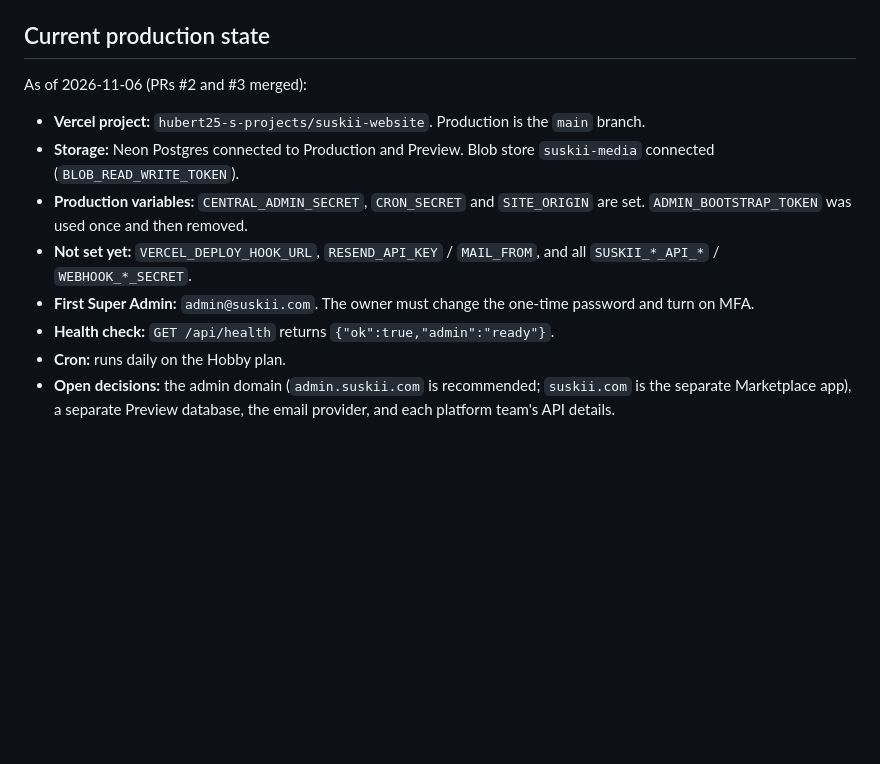
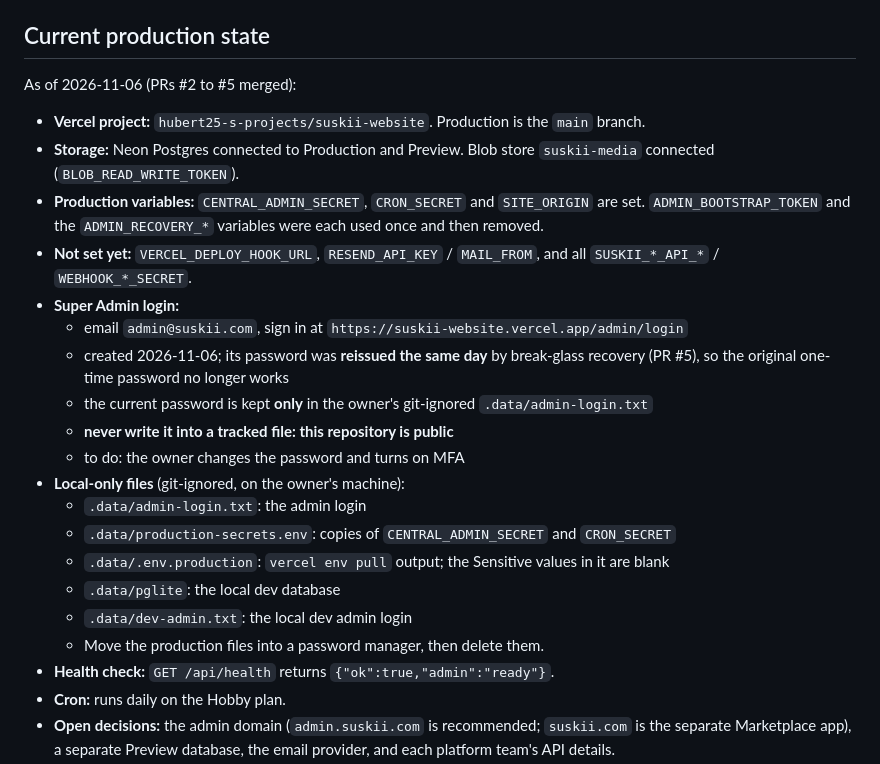
Before and after one commit to Hubert24hrs/Suskii_website, a Markdown page: CLAUDE.md, the part around the change. Rendered like a GitHub page; blank space fills up the shorter version.

Commit message:
Docs: record the reissued admin login and where it is kept (never in the repo)
Co-Authored-By: Claude Opus 5.5 <noreply@anthropic.com>

```diff
--- a/CLAUDE.md
+++ b/CLAUDE.md
@@ -77,13 +77,25 @@ docs/             ADMIN.md (features, roles, security), INTEGRATIONS.md (platfor
 
 ## Current production state
 
-As of 2026-11-06 (PRs #2 and #3 merged):
+As of 2026-11-06 (PRs #2 to #5 merged):
 
 - **Vercel project:** `hubert25-s-projects/suskii-website`. Production is the `main` branch.
 - **Storage:** Neon Postgres connected to Production and Preview. Blob store `suskii-media` connected (`BLOB_READ_WRITE_TOKEN`).
-- **Production variables:** `CENTRAL_ADMIN_SECRET`, `CRON_SECRET` and `SITE_ORIGIN` are set. `ADMIN_BOOTSTRAP_TOKEN` was used once and then removed.
+- **Production variables:** `CENTRAL_ADMIN_SECRET`, `CRON_SECRET` and `SITE_ORIGIN` are set. `ADMIN_BOOTSTRAP_TOKEN` and the `ADMIN_RECOVERY_*` variables were each used once and then removed.
 - **Not set yet:** `VERCEL_DEPLOY_HOOK_URL`, `RESEND_API_KEY` / `MAIL_FROM`, and all `SUSKII_*_API_*` / `WEBHOOK_*_SECRET`.
-- **First Super Admin:** `admin@suskii.com`. The owner must change the one-time password and turn on MFA.
+- **Super Admin login:**
+  - email `admin@suskii.com`, sign in at `https://suskii-website.vercel.app/admin/login`
+  - created 2026-11-06; its password was **reissued the same day** by break-glass recovery (PR #5), so the original one-time password no longer works
+  - the current password is kept **only** in the owner's git-ignored `.data/admin-login.txt`
+  - **never write it into a tracked file: this repository is public**
+  - to do: the owner changes the password and turns on MFA
+- **Local-only files** (git-ignored, on the owner's machine):
+  - `.data/admin-login.txt`: the admin login
+  - `.data/production-secrets.env`: copies of `CENTRAL_ADMIN_SECRET` and `CRON_SECRET`
+  - `.data/.env.production`: `vercel env pull` output; the Sensitive values in it are blank
+  - `.data/pglite`: the local dev database
+  - `.data/dev-admin.txt`: the local dev admin login
+  - Move the production files into a password manager, then delete them.
 - **Health check:** `GET /api/health` returns `{"ok":true,"admin":"ready"}`.
 - **Cron:** runs daily on the Hobby plan.
 - **Open decisions:** the admin domain (`admin.suskii.com` is recommended; `suskii.com` is the separate Marketplace app), a separate Preview database, the email provider, and each platform team's API details.
```
Also changed, not shown: CHANGELOG.md (+3 -0 lines), docs/DEPLOYMENT.md (+5 -3 lines).
